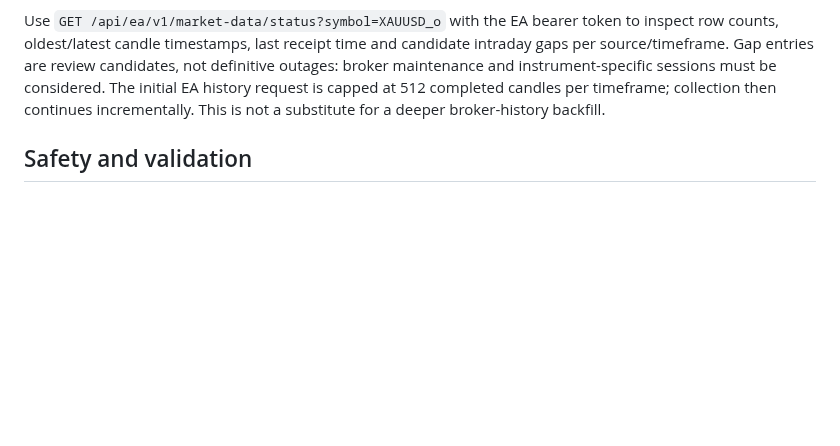
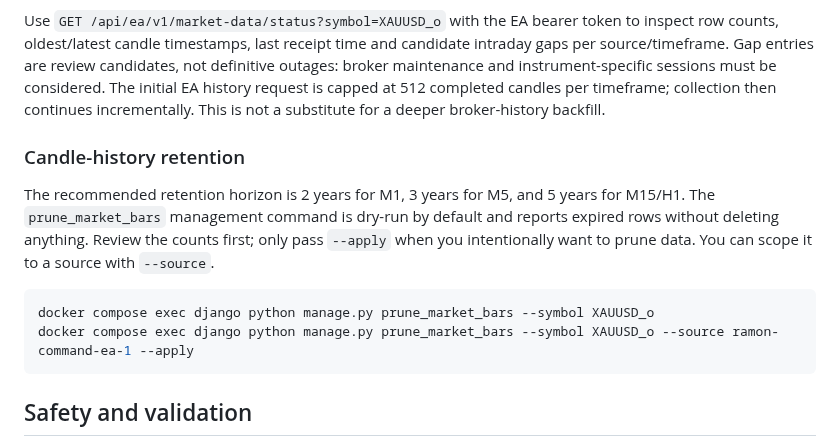
Before and after one commit to amiradmin/ramon-ai-trader, a Markdown page: README.md, the part around the change. Drawn GitHub-style; blank space fills up the shorter version.

Commit message:
Document conservative market candle retention policy

````diff
--- a/README.md
+++ b/README.md
@@ -61,6 +61,15 @@ The command EA sends completed M1, M5, M15 and H1 candles through the existing a
 
 Use `GET /api/ea/v1/market-data/status?symbol=XAUUSD_o` with the EA bearer token to inspect row counts, oldest/latest candle timestamps, last receipt time and candidate intraday gaps per source/timeframe. Gap entries are review candidates, not definitive outages: broker maintenance and instrument-specific sessions must be considered. The initial EA history request is capped at 512 completed candles per timeframe; collection then continues incrementally. This is not a substitute for a deeper broker-history backfill.
 
+### Candle-history retention
+
+The recommended retention horizon is 2 years for M1, 3 years for M5, and 5 years for M15/H1. The `prune_market_bars` management command is dry-run by default and reports expired rows without deleting anything. Review the counts first; only pass `--apply` when you intentionally want to prune data. You can scope it to a source with `--source`.
+
+```bash
+docker compose exec django python manage.py prune_market_bars --symbol XAUUSD_o
+docker compose exec django python manage.py prune_market_bars --symbol XAUUSD_o --source ramon-command-ea-1 --apply
+```
+
 ## Safety and validation
 
 1. Keep `RAMON_EA_COMMAND_CREATION_ENABLED=0` and `RAMON_EA_COMMAND_EXECUTION_ENABLED=0` until the demo-validation checklist is completed.
````
